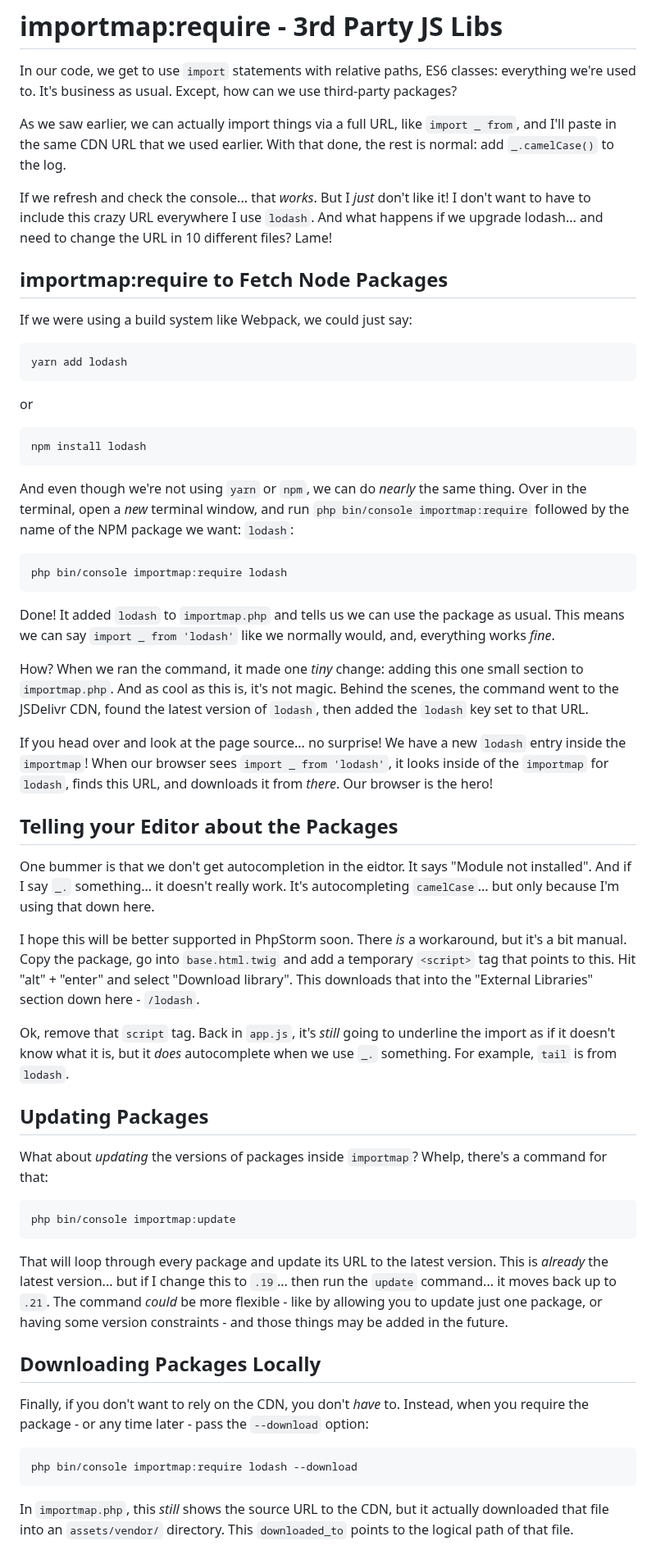
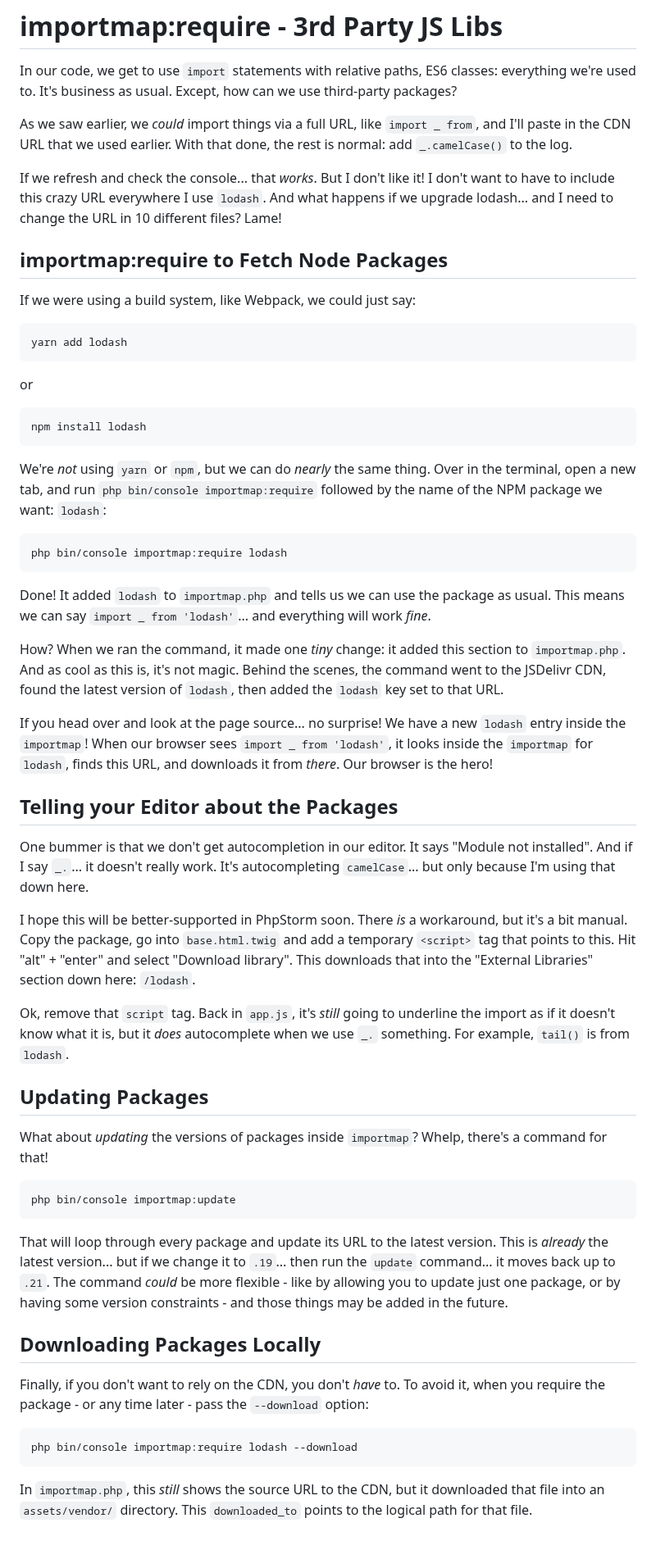
Before and after one commit to SymfonyCasts/asset-mapper, a Markdown page: sfcasts/importmap-require.md, the part around one of its changes. Shown at 82% size. Rendered like a GitHub page.

````diff
--- a/sfcasts/importmap-require.md
+++ b/sfcasts/importmap-require.md
@@ -4,18 +4,18 @@ In our code, we get to use `import` statements with relative paths, ES6 classes:
 everything we're used to. It's business as usual. Except, how can we use third-party
 packages?
 
-As we saw earlier, we can actually import things via a full URL, like `import _ from`,
-and I'll paste in the same CDN URL that we used earlier. With that done, the rest
+As we saw earlier, we *could* import things via a full URL, like `import _ from`,
+and I'll paste in the CDN URL that we used earlier. With that done, the rest
 is normal: add `_.camelCase()` to the log.
 
-If we refresh and check the console... that *works*. But I *just* don't like it!
+If we refresh and check the console... that *works*. But I don't like it!
 I don't want to have to include this crazy URL everywhere I use `lodash`. And what
-happens if we upgrade lodash... and need to change the URL in 10 different files?
+happens if we upgrade lodash... and I need to change the URL in 10 different files?
 Lame!
 
 ## importmap:require to Fetch Node Packages
 
-If we were using a build system like Webpack, we could just say:
+If we were using a build system, like Webpack, we could just say:
 
 ```terminal skip-ci
 yarn add lodash
@@ -27,70 +27,70 @@ or
 npm install lodash
 ```
 
-And even though we're not using `yarn` or `npm`, we can do *nearly* the same thing.
-Over in the terminal, open a *new* terminal window, and run
-`php bin/console importmap:require` followed by the name of the NPM package we want:
-`lodash`:
+We're *not* using `yarn` or `npm`, but we can do *nearly* the same thing.
+Over in the terminal, open a new tab, and run
+`php bin/console importmap:require` followed by the name of the NPM package we
+want: `lodash`:
 
 ```terminal-silent
 php bin/console importmap:require lodash
 ```
 
 Done! It added `lodash` to `importmap.php` and tells us we can use the package as
-usual. This means we can say `import _ from 'lodash'` like we normally would, and,
-everything works *fine*.
+usual. This means we can say `import _ from 'lodash'`... and everything will work
+*fine*.
 
-How? When we ran the command, it made one *tiny* change: adding this one small
+How? When we ran the command, it made one *tiny* change: it added this
 section to `importmap.php`. And as cool as this is, it's not magic. Behind the
 scenes, the command went to the JSDelivr CDN, found the latest version of `lodash`,
 then added the `lodash` key set to that URL.
 
 If you head over and look at the page source... no surprise! We have a new `lodash`
 entry inside the `importmap`! When our browser sees `import _ from 'lodash'`, it
-looks inside of the `importmap` for `lodash`, finds this URL, and downloads it
+looks inside the `importmap` for `lodash`, finds this URL, and downloads it
 from *there*. Our browser is the hero!
 
 ## Telling your Editor about the Packages
 
-One bummer is that we don't get autocompletion in the eidtor. It says "Module
-not installed". And if I say `_.` something... it doesn't really work. It's
+One bummer is that we don't get autocompletion in our editor. It says "Module
+not installed". And if I say `_.`... it doesn't really work. It's
 autocompleting `camelCase`... but only because I'm using that down here.
 
-I hope this will be better supported in PhpStorm soon. There *is* a workaround, but
+I hope this will be better-supported in PhpStorm soon. There *is* a workaround, but
 it's a bit manual. Copy the package, go into `base.html.twig` and add a temporary
 `<script>` tag that points to this. Hit "alt" + "enter" and select "Download library".
-This downloads that into the "External Libraries" section down here - `/lodash`.
+This downloads that into the "External Libraries" section down here: `/lodash`.
 
 Ok, remove that `script` tag. Back in `app.js`, it's *still* going to underline
 the import as if it doesn't know what it is, but it *does* autocomplete when we
-use `_.` something. For example, `tail` is from `lodash`.
+use `_.` something. For example, `tail()` is from `lodash`.
 
 ## Updating Packages
 
 What about *updating* the versions of packages inside `importmap`? Whelp, there's
-a command for that:
+a command for that!
 
 ```terminal
 php bin/console importmap:update
 ```
 
 That will loop through every package and update its URL to the latest version.
-This is *already* the latest version... but if I change this to `.19`... then
+This is *already* the latest version... but if we change it to `.19`... then
 run the `update` command... it moves back up to `.21`. The command *could* be
-more flexible - like by allowing you to update just one package, or having some
+more flexible - like by allowing you to update just one package, or by having some
 version constraints - and those things may be added in the future.
 
 ## Downloading Packages Locally
 
-Finally, if you don't want to rely on the CDN, you don't *have* to. Instead, when
-you require the package - or any time later - pass the `--download` option:
+Finally, if you don't want to rely on the CDN, you don't *have* to. To avoid it,
+when you require the package - or any time later - pass the `--download` option:
 
 ```terminal-silent
 php bin/console importmap:require lodash --download
 ```
 
-In `importmap.php`, this *still* shows the source URL to the CDN, but it actually
+In `importmap.php`, this *still* shows the source URL to the CDN, but it
 downloaded that file into an `assets/vendor/` directory. This `downloaded_to` points
-to the logical path of that file.
+to the logical path for that file.
 
 The result? When we go over and refresh.... and "View Page Source"... the `importmap`
````
Also changed, not shown: other parts of sfcasts/importmap-require.md (+1 -1 lines), sfcasts/import-specific-files.md (+15 -16 lines), sfcasts/importmap.md (+42 -43 lines).
